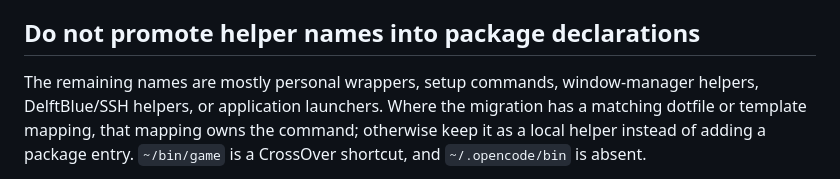
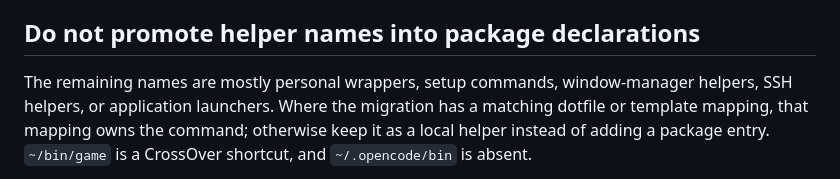
Before and after one commit to EzraCerpac/dotfiles, a Markdown page: docs/extra-cli-owners.md, the part around the change. Rendered like a GitHub page.

```diff
--- a/docs/extra-cli-owners.md
+++ b/docs/extra-cli-owners.md
@@ -48,7 +48,7 @@ owned both `grok` and `agent`. Both recorded executables were later uninstalled.
 ## Do not promote helper names into package declarations
 
 The remaining names are mostly personal wrappers, setup commands,
-window-manager helpers, DelftBlue/SSH helpers, or application launchers. Where
+window-manager helpers, SSH helpers, or application launchers. Where
 the migration has a matching dotfile or template mapping, that mapping owns the
 command; otherwise keep it as a local helper instead of adding a package
 entry. `~/bin/game` is a CrossOver shortcut, and `~/.opencode/bin` is absent.
```
Also changed, not shown: docs/lifecycle.md (+1 -1 lines), 1 other file.
